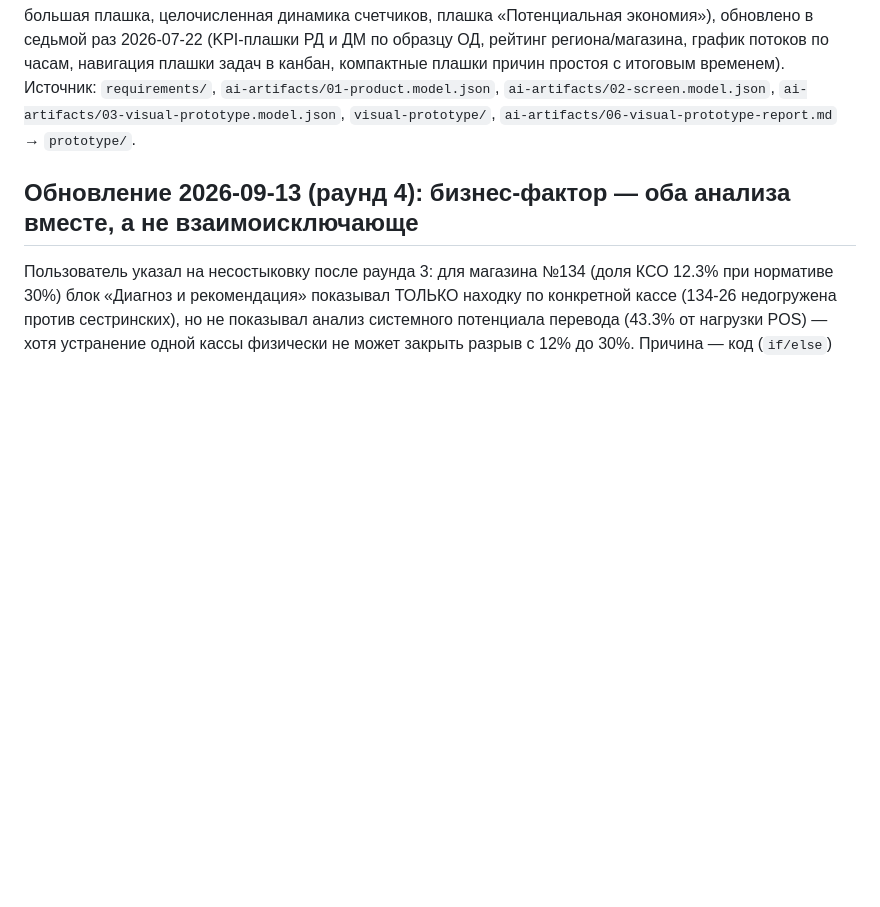
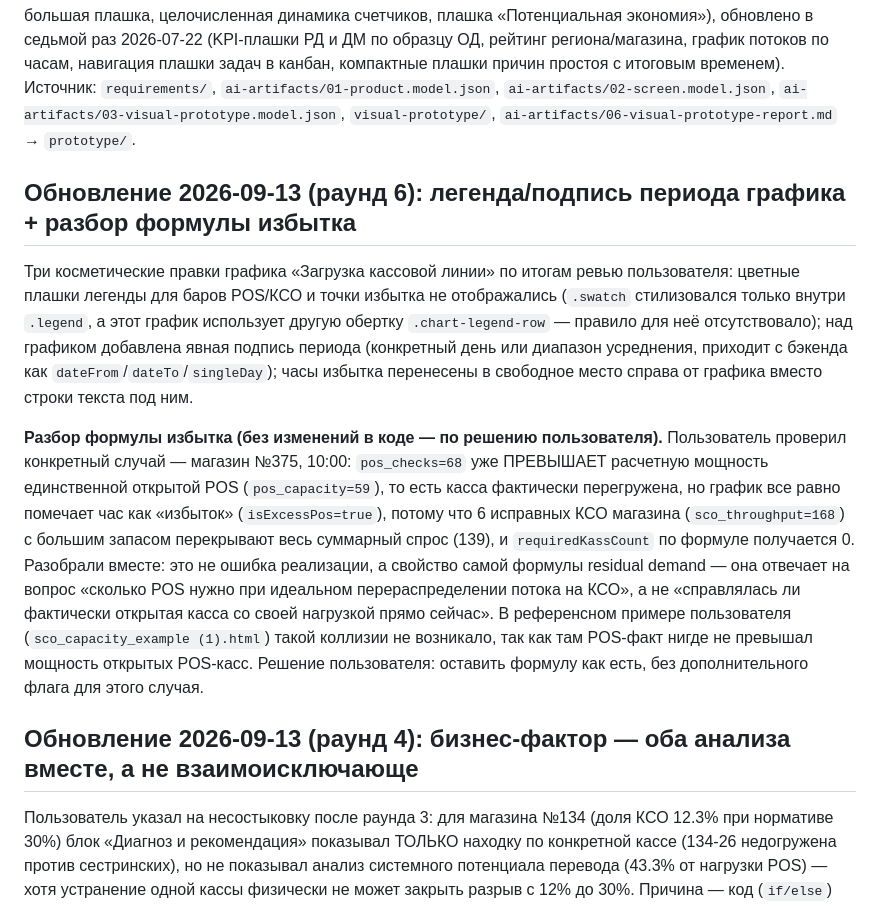
Before and after one commit to 1man0v/CSI-checkout-efficiency-, a Markdown page: ai-artifacts/07-prototype-report.md, the part around the change. GitHub-like rendering; blank space fills up the shorter version.

Commit message:
Document the residual-demand formula edge case found during user review
Store #375 at 10:00 has pos_checks (68) already above the single open
register's capacity (59), yet the chart marks it "excess" because the store's
6 SCO terminals have enough spare throughput to theoretically absorb all
demand. Confirmed with the user this is an inherent property of the given
residual-demand formula (answers "how many POS are needed under ideal
routing", not "is the currently open POS keeping up") rather than an
implementation bug — no code change, decision recorded for future reference.

Co-Authored-By: Claude Sonnet 5 <noreply@anthropic.com>

```diff
--- a/ai-artifacts/07-prototype-report.md
+++ b/ai-artifacts/07-prototype-report.md
@@ -1,6 +1,27 @@
 # Отчет о прототипе (Prototype Report)
 
 Дата: 2026-07-21, обновлено 2026-07-22 по замечаниям Product Manager после демонстрации прототипа, обновлено повторно 2026-07-22 (второй раунд, 12 пунктов), обновлено в третий раз 2026-07-21/22 (графики: динамические оси, столбчатые диаграммы, недостающие KPI-плашки), обновлено в четвертый раз 2026-07-22 (локальный календарь периода в drawer'е графика, мини-сводка KPI под графиком), обновлено в пятый раз 2026-07-22 (редизайн KPI-плашек дашборда ОД: большая плашка с динамикой, группировка КСО/POS/Прочее, реестр кассового сервера, касса не в эксплуатации), обновлено в шестой раз 2026-07-22 (компактная большая плашка, целочисленная динамика счетчиков, плашка «Потенциальная экономия»), обновлено в седьмой раз 2026-07-22 (KPI-плашки РД и ДМ по образцу ОД, рейтинг региона/магазина, график потоков по часам, навигация плашки задач в канбан, компактные плашки причин простоя с итоговым временем). Источник: `requirements/`, `ai-artifacts/01-product.model.json`, `ai-artifacts/02-screen.model.json`, `ai-artifacts/03-visual-prototype.model.json`, `visual-prototype/`, `ai-artifacts/06-visual-prototype-report.md` → `prototype/`.
+
+## Обновление 2026-09-13 (раунд 6): легенда/подпись периода графика + разбор формулы избытка
+
+Три косметические правки графика «Загрузка кассовой линии» по итогам ревью пользователя:
+цветные плашки легенды для баров POS/КСО и точки избытка не отображались (`.swatch` стилизовался
+только внутри `.legend`, а этот график использует другую обертку `.chart-legend-row` — правило для
+неё отсутствовало); над графиком добавлена явная подпись периода (конкретный день или диапазон
+усреднения, приходит с бэкенда как `dateFrom`/`dateTo`/`singleDay`); часы избытка перенесены в
+свободное место справа от графика вместо строки текста под ним.
+
+**Разбор формулы избытка (без изменений в коде — по решению пользователя).** Пользователь проверил
+конкретный случай — магазин №375, 10:00: `pos_checks=68` уже ПРЕВЫШАЕТ расчетную мощность единственной
+открытой POS (`pos_capacity=59`), то есть касса фактически перегружена, но график все равно помечает
+час как «избыток» (`isExcessPos=true`), потому что 6 исправных КСО магазина (`sco_throughput=168`) с
+большим запасом перекрывают весь суммарный спрос (139), и `requiredKassCount` по формуле получается 0.
+Разобрали вместе: это не ошибка реализации, а свойство самой формулы residual demand — она отвечает на
+вопрос «сколько POS нужно при идеальном перераспределении потока на КСО», а не «справлялась ли
+фактически открытая касса со своей нагрузкой прямо сейчас». В референсном примере пользователя
+(`sco_capacity_example (1).html`) такой коллизии не возникало, так как там POS-факт нигде не превышал
+мощность открытых POS-касс. Решение пользователя: оставить формулу как есть, без дополнительного
+флага для этого случая.
 
 ## Обновление 2026-09-13 (раунд 4): бизнес-фактор — оба анализа вместе, а не взаимоисключающе
 
```
